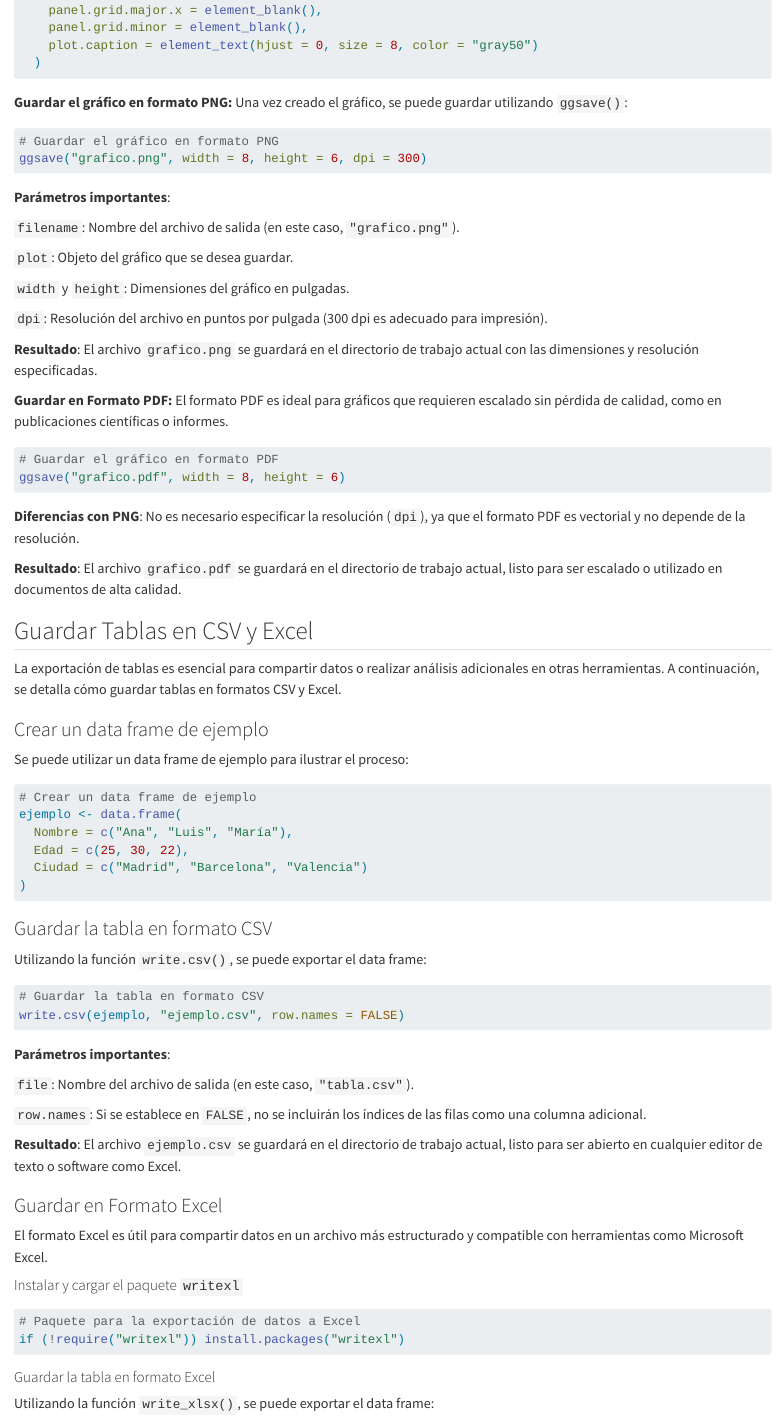
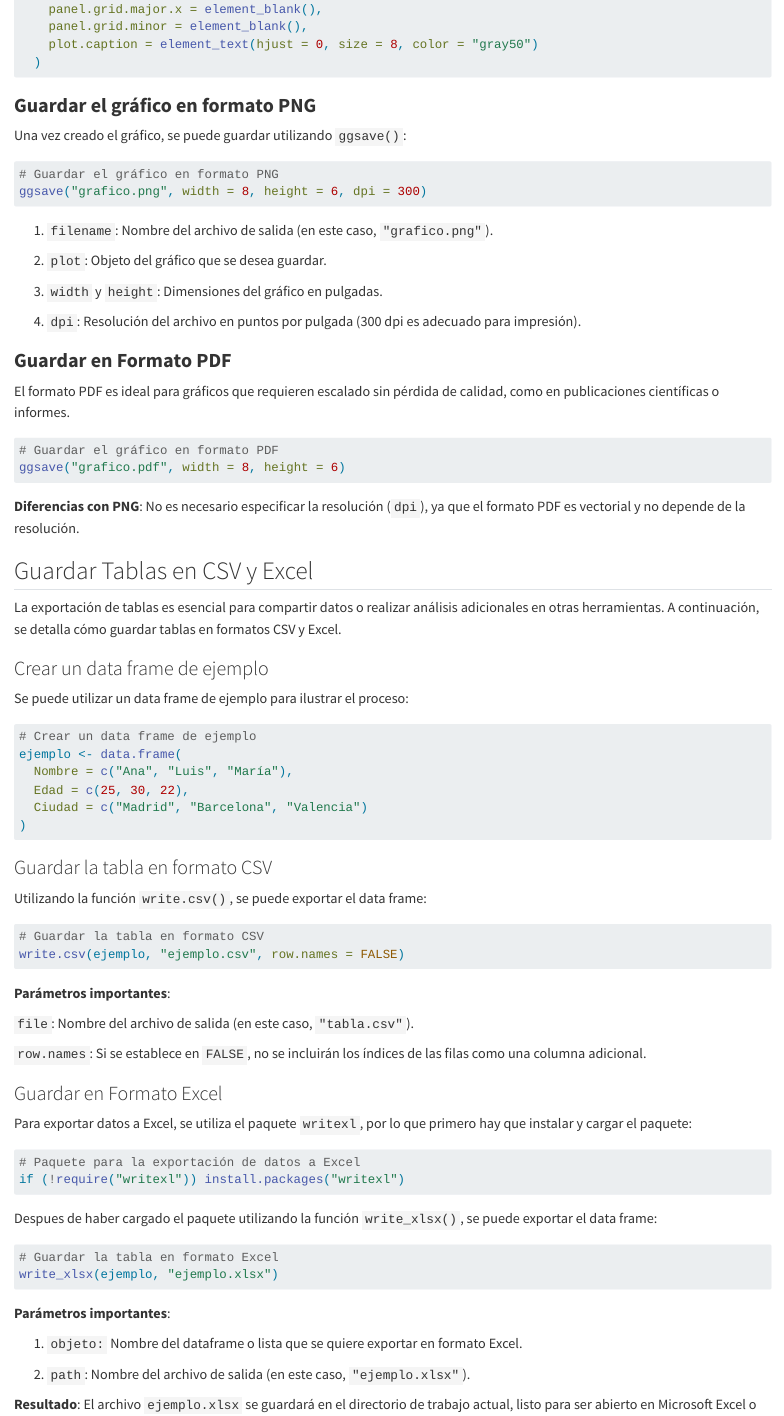
Before and after one commit to Ludwing-MJ/introduccion_R_CETE, a Quarto document (10_exportacion.qmd): the page in a window 1100 px wide, from 2280 px down before the commit and from 2290 px down after it, so that both start at the same text. Rendered offline with R 4.5, knitr and Pandoc in place of Quarto, with nearby package versions.

Commit message:
10_ mejorado

````diff
--- a/10_exportacion.qmd
+++ b/10_exportacion.qmd
@@ -85,7 +83,9 @@ plot<- ggplot(data = datos, aes(x = FACULTAD)) +
 
 ```
 
-**Guardar el gráfico en formato PNG:** Una vez creado el gráfico, se puede guardar utilizando `ggsave()`:
+### **Guardar el gráfico en formato PNG**
+
+Una vez creado el gráfico, se puede guardar utilizando `ggsave()`:
 
 ```{r eval=FALSE}
 # Guardar el gráfico en formato PNG
@@ -93,19 +93,17 @@ ggsave("grafico.png", width = 8, height = 6, dpi = 300)
 
 ```
 
-**Parámetros importantes**:
+1.  `filename`: Nombre del archivo de salida (en este caso, `"grafico.png"`).
 
-`filename`: Nombre del archivo de salida (en este caso, `"grafico.png"`).
+2.  `plot`: Objeto del gráfico que se desea guardar.
 
-`plot`: Objeto del gráfico que se desea guardar.
+3.  `width` y `height`: Dimensiones del gráfico en pulgadas.
 
-`width` y `height`: Dimensiones del gráfico en pulgadas.
+4.  `dpi`: Resolución del archivo en puntos por pulgada (300 dpi es adecuado para impresión).
 
-`dpi`: Resolución del archivo en puntos por pulgada (300 dpi es adecuado para impresión).
+### **Guardar en Formato PDF**
 
-**Resultado**: El archivo `grafico.png` se guardará en el directorio de trabajo actual con las dimensiones y resolución especificadas.
-
-**Guardar en Formato PDF:** El formato PDF es ideal para gráficos que requieren escalado sin pérdida de calidad, como en publicaciones científicas o informes.
+El formato PDF es ideal para gráficos que requieren escalado sin pérdida de calidad, como en publicaciones científicas o informes.
 
 ```{r eval=FALSE}
 # Guardar el gráfico en formato PDF
@@ -113,8 +111,6 @@ ggsave("grafico.pdf", width = 8, height = 6)
 ```
 
 **Diferencias con PNG**: No es necesario especificar la resolución (`dpi`), ya que el formato PDF es vectorial y no depende de la resolución.
-
-**Resultado**: El archivo `grafico.pdf` se guardará en el directorio de trabajo actual, listo para ser escalado o utilizado en documentos de alta calidad.
 
 ## Guardar Tablas en CSV y Excel
 
@@ -148,36 +144,34 @@ write.csv(ejemplo, "ejemplo.csv", row.names = FALSE)
 
 `row.names`: Si se establece en `FALSE`, no se incluirán los índices de las filas como una columna adicional.
 
-**Resultado**: El archivo `ejemplo.csv` se guardará en el directorio de trabajo actual, listo para ser abierto en cualquier editor de texto o software como Excel.
-
 ### Guardar en Formato Excel
 
-El formato Excel es útil para compartir datos en un archivo más estructurado y compatible con herramientas como Microsoft Excel.
-
-#### Instalar y cargar el paquete `writexl`
+Para exportar datos a Excel, se utiliza el paquete `writexl`, por lo que primero hay que instalar y cargar el paquete:
 
 ```{r message=FALSE, warning=FALSE}
 # Paquete para la exportación de datos a Excel
 if (!require("writexl")) install.packages("writexl")
 ```
 
-#### Guardar la tabla en formato Excel
-
-Utilizando la función `write_xlsx()`, se puede exportar el data frame:
+Despues de haber cargado el paquete utilizando la función `write_xlsx()`, se puede exportar el data frame:
 
 ```{r}
 # Guardar la tabla en formato Excel
 write_xlsx(ejemplo, "ejemplo.xlsx")
 ```
 
-**Parámetros importantes**: `path`: Nombre del archivo de salida (en este caso, `"ejemplo.xlsx"`).
+**Parámetros importantes**:
+
+1.  `objeto:` Nombre del dataframe o lista que se quiere exportar en formato Excel.
+
+2.  `path`: Nombre del archivo de salida (en este caso, `"ejemplo.xlsx"`).
 
 **Resultado**: El archivo `ejemplo.xlsx` se guardará en el directorio de trabajo actual, listo para ser abierto en Microsoft Excel o software similar.
 
 ## Comparación de Formatos
 
 | **Formato** | **Uso Principal** | **Ventajas** | **Desventajas** |
-|----|----|----|----|
+|------------------|------------------|------------------|------------------|
 | PNG | Presentaciones y documentos digitales | Alta calidad, ampliamente compatible | No escalable sin pérdida de calidad |
 | PDF | Publicaciones científicas e informes | Escalable, ideal para impresión | Menos compatible con editores básicos |
 | CSV | Análisis de datos en herramientas simples | Ligero, compatible con múltiples plataformas | No admite formatos complejos |
````
Also changed, not shown: ejemplo.xlsx, 10_exportacion.qmd (18 more changed lines), 4 other files.
